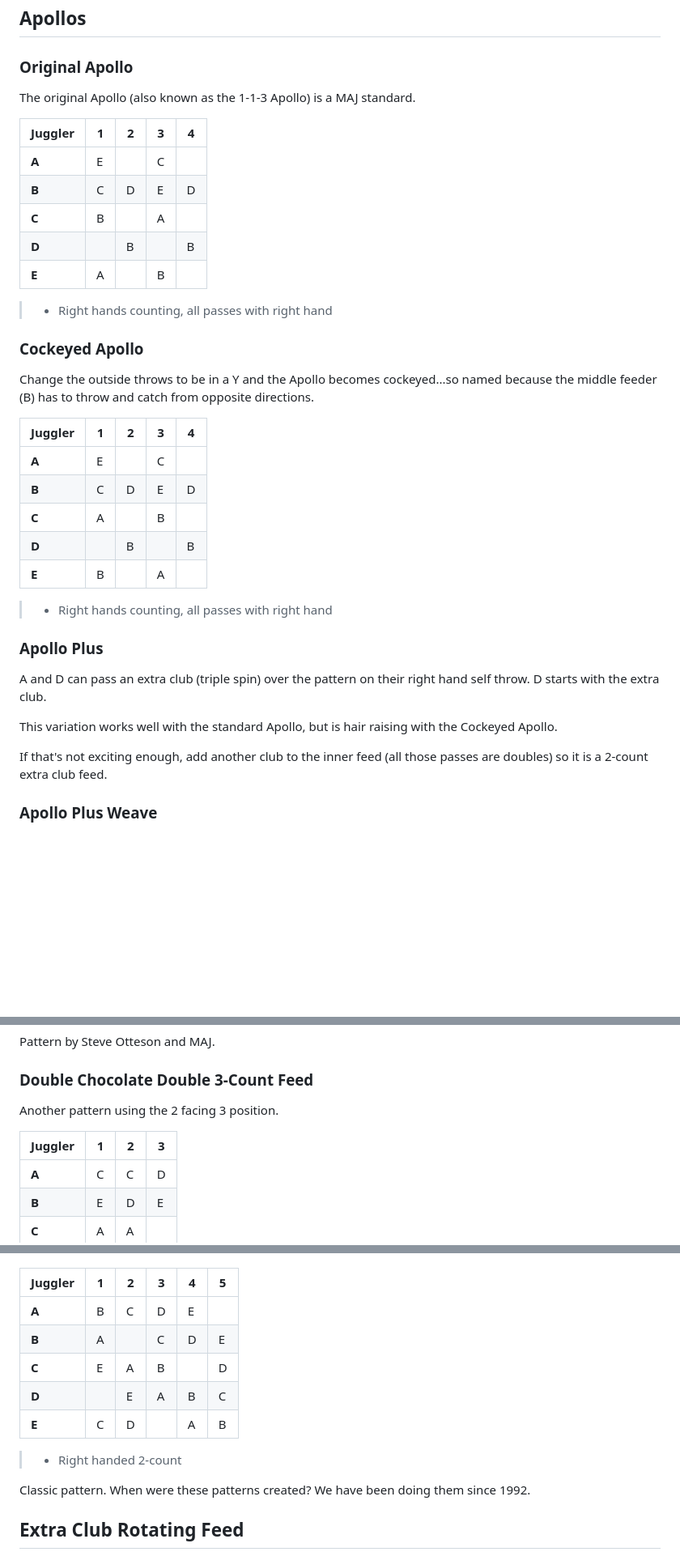
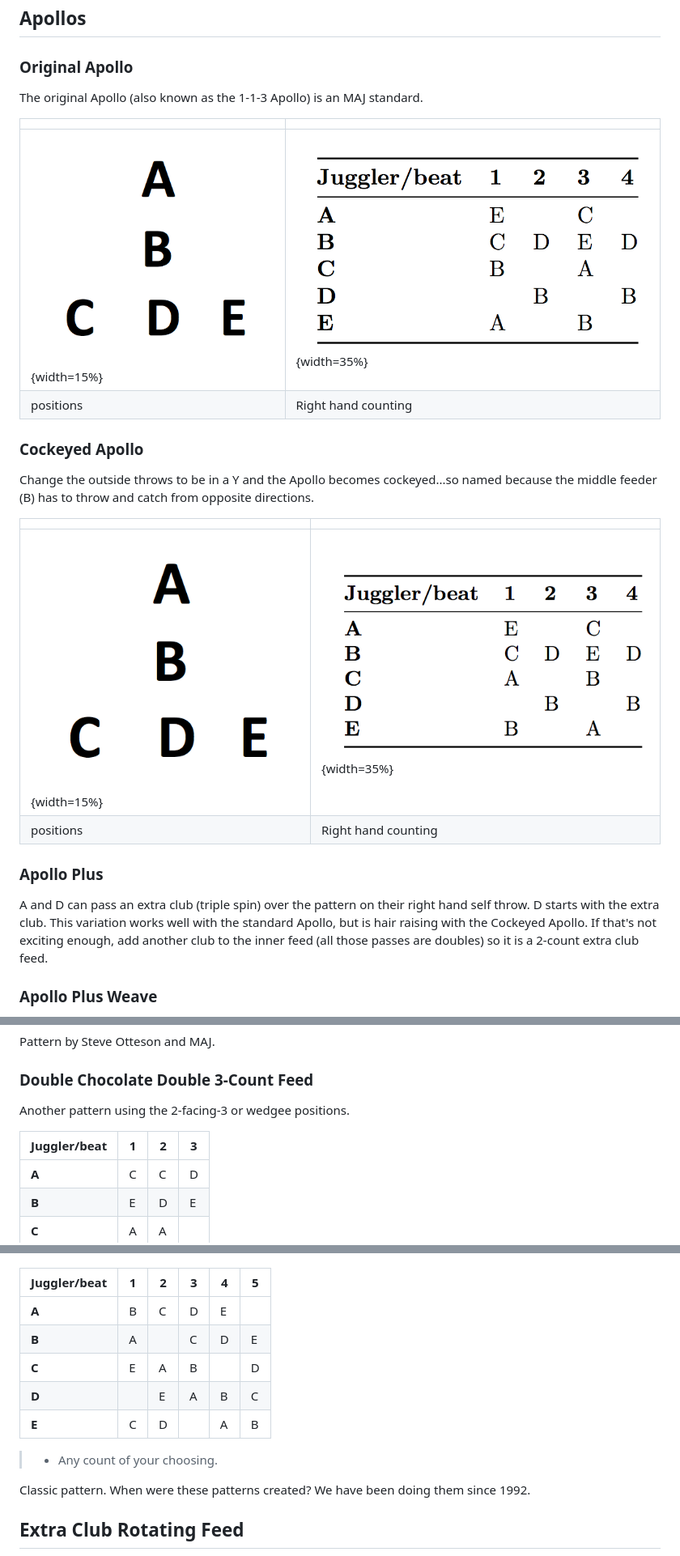
Before and after one commit to madjugglers/pattern-book, a Markdown page: 04_five_person_patterns.md, 3 parts joined by grey strips. Shown at 81% size. Rendered like a GitHub page; pictures changed too: media/apollopositions.png (added), media/apollotable.png (added), media/capollotable.png (added); blank space fills up the shorter version.

Commit message:
fixing 5 person patterns

```diff
--- a/04_five_person_patterns.md
+++ b/04_five_person_patterns.md
@@ -4,17 +4,14 @@
 
 ### Original Apollo
 
-The original Apollo (also known as the 1-1-3 Apollo) is a MAJ standard.
+The original Apollo (also known as the 1-1-3 Apollo) is an MAJ standard.
 
-| **Juggler** | **1**   | **2**   | **3**   | **4**   |
-|-------------|---------|---------|---------|---------|
-| **A**       | E       |         | C       |         |
-| **B**       | C       | D       | E       | D       |
-| **C**       | B       |         | A       |         |
-| **D**       |         | B       |         | B       |
-| **E**       | A       |         | B       |         |
 
-> * Right hands counting, all passes with right hand
+|                                        |                          |
+|------------|------------|
+| ![](./media/apollopositions.png){width=15%} | ![](./media/apollotable.png){width=35%} |
+| positions                                       |    Right hand counting |
+
 
 ### Cockeyed Apollo
 
@@ -22,25 +19,17 @@ Change the outside throws to be in a Y and the Apollo becomes cockeyed...so
 named because the middle feeder (B) has to throw and catch from opposite
 directions.
 
-| **Juggler** | **1**   | **2**   | **3**   | **4**   |
-|-------------|---------|---------|---------|---------|
-| **A**       | E       |         | C       |         |
-| **B**       | C       | D       | E       | D       |
-| **C**       | A       |         | B       |         |
-| **D**       |         | B       |         | B       |
-| **E**       | B       |         | A       |         |
+|                                        |                          |
+|------------|------------|
+| ![](./media/apollopositions.png){width=15%} | ![](./media/capollotable.png){width=35%} |
+| positions                                       |    Right hand counting |
 
-> * Right hands counting, all passes with right hand
 
 ### Apollo Plus
 
 A and D can pass an extra club (triple spin) over the pattern on their right
-hand self throw. D starts with the extra club.
-
-This variation works well with the standard Apollo, but is hair raising with the
-Cockeyed Apollo.
-
-If that's not exciting enough, add another club to the inner feed (all those
+hand self throw. D starts with the extra club.  This variation works well with the standard Apollo, but is hair raising with the
+Cockeyed Apollo.  If that's not exciting enough, add another club to the inner feed (all those
 passes are doubles) so it is a 2-count extra club feed.
 
 ### Apollo Plus Weave
@@ -94,9 +87,9 @@ Pattern by Steve Otteson and MAJ.
 
 ### Double Chocolate Double 3-Count Feed
 
-Another pattern using the 2 facing 3 position.
+Another pattern using the 2-facing-3 or wedgee positions.
 
-| **Juggler** | **1** | **2** | **3** |
+| **Juggler/beat** | **1** | **2** | **3** |
 |-------------|-------|-------|-------|
 | **A**       | C     | C     | D     |
 | **B**       | E     | D     | E     |
@@ -148,6 +143,6 @@ Pattern by Steve Otteson and MAJ.
 ![](./media/image53.png){width=30%}
 
-| **Juggler** | **1** | **2** | **3** | **4** | **5** |
+| **Juggler/beat** | **1** | **2** | **3** | **4** | **5** |
 |-------------|-------|-------|-------|-------|-------|
 | **A**       | B     | C     | D     | E     |       |
 | **B**       | A     |       | C     | D     | E     |
@@ -155,7 +150,7 @@ Pattern by Steve Otteson and MAJ.
 | **D**       |       | E     | A     | B     | C     |
 | **E**       | C     | D     |       | A     | B     |
 
-> * Right handed 2-count
+> * Any count of your choosing.
 
 Classic pattern. When were these patterns created? We have been doing them since
 1992.
```
Also changed, not shown: other parts of 04_five_person_patterns.md (+16 -10 lines), extratables/00_misctables.md (+32 -0 lines), media/chocolatepositions.png (added), 3 other files.
